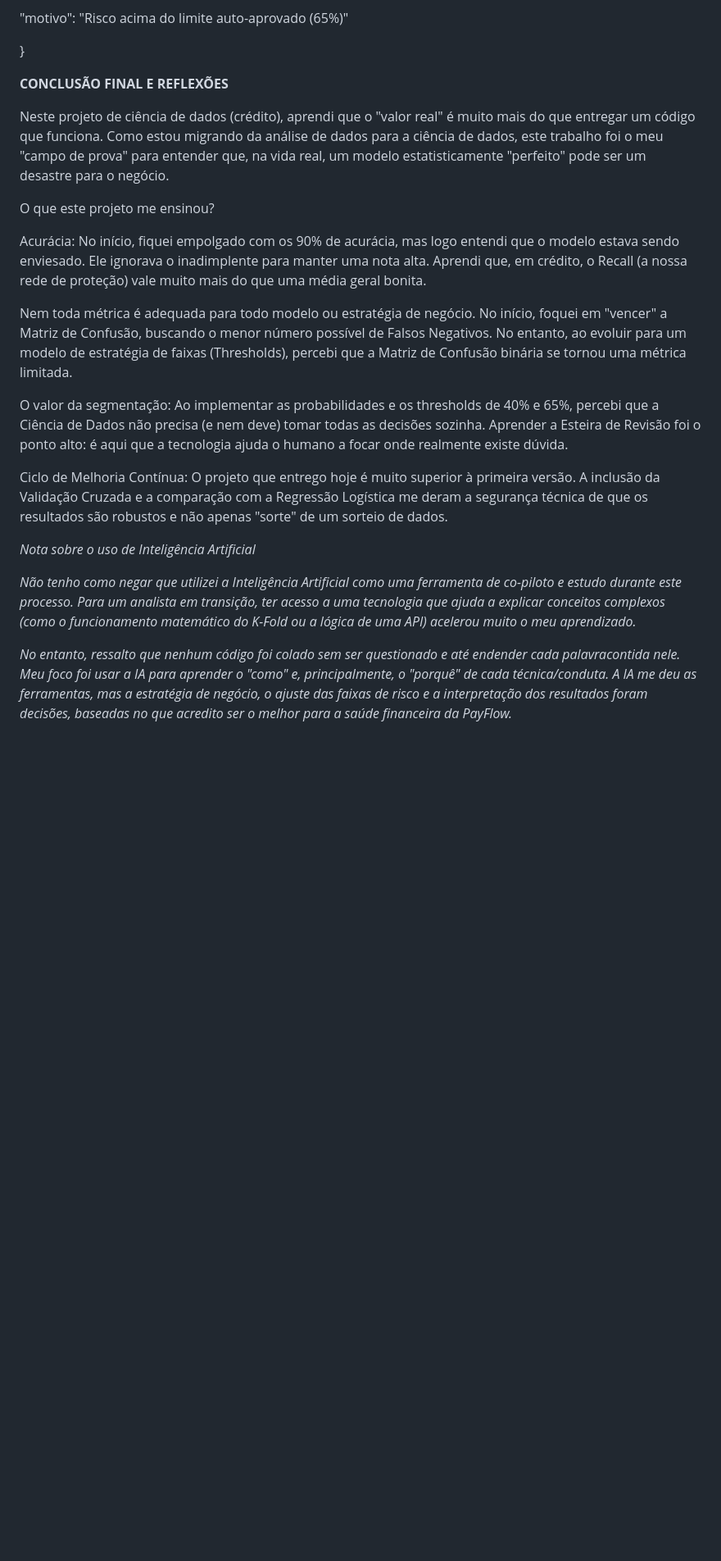
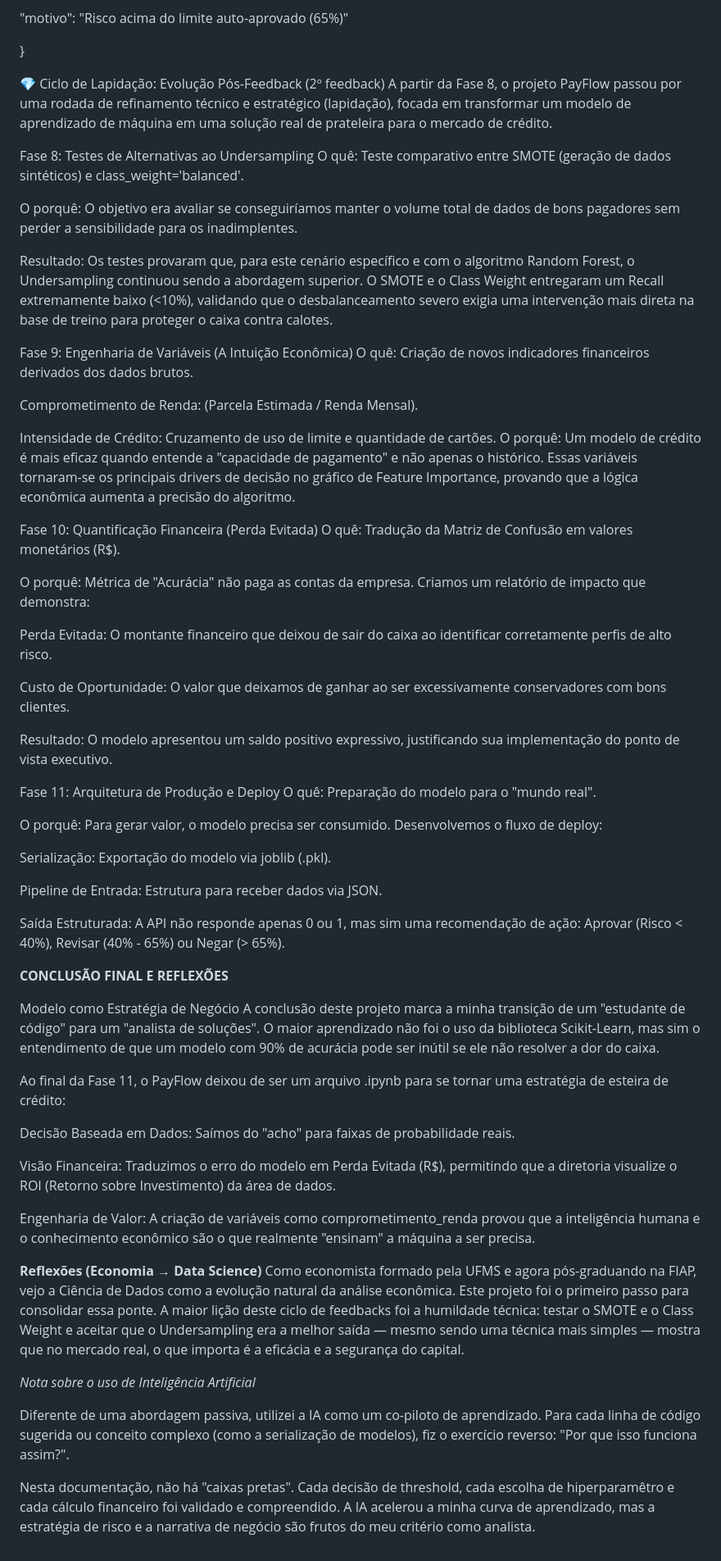
Before and after one commit to luizmaibashi/Payflow-inadimplencia, a Markdown page: README.md, the part around the change. Shown at 82% size. Drawn GitHub-style; blank space fills up the shorter version.

Commit message:
Expand README with project reflections and insights
Added detailed reflections on the data science project, including phases of model development, testing, and the importance of financial metrics in decision-making.

```diff
--- a/README.md
+++ b/README.md
@@ -140,26 +140,67 @@ Output (JSON):
 
 }
 
+💎 Ciclo de Lapidação: Evolução Pós-Feedback (2º feedback)
+A partir da Fase 8, o projeto PayFlow passou por uma rodada de refinamento técnico e estratégico (lapidação), focada em transformar um modelo de aprendizado de máquina em uma solução real de prateleira para o mercado de crédito.
 
+Fase 8: Testes de Alternativas ao Undersampling
+O quê: Teste comparativo entre SMOTE (geração de dados sintéticos) e class_weight='balanced'.
+
+O porquê: O objetivo era avaliar se conseguiríamos manter o volume total de dados de bons pagadores sem perder a sensibilidade para os inadimplentes.
+
+Resultado: Os testes provaram que, para este cenário específico e com o algoritmo Random Forest, o Undersampling continuou sendo a abordagem superior. O SMOTE e o Class Weight entregaram um Recall extremamente baixo (<10%), validando que o desbalanceamento severo exigia uma intervenção mais direta na base de treino para proteger o caixa contra calotes.
+
+Fase 9: Engenharia de Variáveis (A Intuição Econômica)
+O quê: Criação de novos indicadores financeiros derivados dos dados brutos.
+
+Comprometimento de Renda: (Parcela Estimada / Renda Mensal).
+
+Intensidade de Crédito: Cruzamento de uso de limite e quantidade de cartões.
+O porquê: Um modelo de crédito é mais eficaz quando entende a "capacidade de pagamento" e não apenas o histórico. Essas variáveis tornaram-se os principais drivers de decisão no gráfico de Feature Importance, provando que a lógica econômica aumenta a precisão do algoritmo.
+
+Fase 10: Quantificação Financeira (Perda Evitada)
+O quê: Tradução da Matriz de Confusão em valores monetários (R$).
+
+O porquê: Métrica de "Acurácia" não paga as contas da empresa. Criamos um relatório de impacto que demonstra:
+
+Perda Evitada: O montante financeiro que deixou de sair do caixa ao identificar corretamente perfis de alto risco.
+
+Custo de Oportunidade: O valor que deixamos de ganhar ao ser excessivamente conservadores com bons clientes.
+
+Resultado: O modelo apresentou um saldo positivo expressivo, justificando sua implementação do ponto de vista executivo.
+
+Fase 11: Arquitetura de Produção e Deploy
+O quê: Preparação do modelo para o "mundo real".
+
+O porquê: Para gerar valor, o modelo precisa ser consumido. Desenvolvemos o fluxo de deploy:
+
+Serialização: Exportação do modelo via joblib (.pkl).
+
+Pipeline de Entrada: Estrutura para receber dados via JSON.
+
+Saída Estruturada: A API não responde apenas 0 ou 1, mas sim uma recomendação de ação: Aprovar (Risco < 40%), Revisar (40% - 65%) ou Negar (> 65%).
 
 
 **CONCLUSÃO FINAL E REFLEXÕES**
 
-Neste projeto de ciência de dados (crédito), aprendi que o "valor real" é muito mais do que entregar um código que funciona. Como estou migrando da análise de dados para a ciência de dados, este trabalho foi o meu "campo de prova" para entender que, na vida real, um modelo estatisticamente "perfeito" pode ser um desastre para o negócio.
+Modelo como Estratégia de Negócio
+A conclusão deste projeto marca a minha transição de um "estudante de código" para um "analista de soluções". O maior aprendizado não foi o uso da biblioteca Scikit-Learn, mas sim o entendimento de que um modelo com 90% de acurácia pode ser inútil se ele não resolver a dor do caixa.
 
-O que este projeto me ensinou?
+Ao final da Fase 11, o PayFlow deixou de ser um arquivo .ipynb para se tornar uma estratégia de esteira de crédito:
 
-Acurácia: No início, fiquei empolgado com os 90% de acurácia, mas logo entendi que o modelo estava sendo enviesado. Ele ignorava o inadimplente para manter uma nota alta. Aprendi que, em crédito, o Recall (a nossa rede de proteção) vale muito mais do que uma média geral bonita.
+Decisão Baseada em Dados: Saímos do "acho" para faixas de probabilidade reais.
 
-Nem toda métrica é adequada para todo modelo ou estratégia de negócio. No início, foquei em "vencer" a Matriz de Confusão, buscando o menor número possível de Falsos Negativos. No entanto, ao evoluir para um modelo de estratégia de faixas (Thresholds), percebi que a Matriz de Confusão binária se tornou uma métrica limitada.
+Visão Financeira: Traduzimos o erro do modelo em Perda Evitada (R$), permitindo que a diretoria visualize o ROI (Retorno sobre Investimento) da área de dados.
 
-O valor da segmentação: Ao implementar as probabilidades e os thresholds de 40% e 65%, percebi que a Ciência de Dados não precisa (e nem deve) tomar todas as decisões sozinha. Aprender a Esteira de Revisão foi o ponto alto: é aqui que a tecnologia ajuda o humano a focar onde realmente existe dúvida.
+Engenharia de Valor: A criação de variáveis como comprometimento_renda provou que a inteligência humana e o conhecimento econômico são o que realmente "ensinam" a máquina a ser precisa.
 
-Ciclo de Melhoria Contínua: O projeto que entrego hoje é muito superior à primeira versão. A inclusão da Validação Cruzada e a comparação com a Regressão Logística me deram a segurança técnica de que os resultados são robustos e não apenas "sorte" de um sorteio de dados.
+**Reflexões (Economia → Data Science)**
+Como economista formado pela UFMS e agora pós-graduando na FIAP, vejo a Ciência de Dados como a evolução natural da análise econômica. Este projeto foi o primeiro passo para consolidar essa ponte.
+A maior lição deste ciclo de feedbacks foi a humildade técnica: testar o SMOTE e o Class Weight e aceitar que o Undersampling era a melhor saída — mesmo sendo uma técnica mais simples — mostra que no mercado real, o que importa é a eficácia e a segurança do capital.
 
 
 *Nota sobre o uso de Inteligência Artificial*
 
-*Não tenho como negar que utilizei a Inteligência Artificial como uma ferramenta de co-piloto e estudo durante este processo.     Para um analista em transição, ter acesso a uma tecnologia que ajuda a explicar conceitos complexos (como o funcionamento matemático do K-Fold ou a lógica de uma API) acelerou muito o meu aprendizado.*
+Diferente de uma abordagem passiva, utilizei a IA como um co-piloto de aprendizado. Para cada linha de código sugerida ou conceito complexo (como a serialização de modelos), fiz o exercício reverso: "Por que isso funciona assim?".
 
-*No entanto, ressalto que nenhum código foi colado sem ser questionado e até endender cada palavracontida nele. Meu foco foi usar a IA para aprender o "como" e, principalmente, o "porquê" de cada técnica/conduta. A IA me deu as ferramentas, mas a estratégia de negócio, o ajuste das faixas de risco e a interpretação dos resultados foram decisões, baseadas no que acredito ser o melhor para a saúde financeira da PayFlow.*
+Nesta documentação, não há "caixas pretas". Cada decisão de threshold, cada escolha de hiperparamêtro e cada cálculo financeiro foi validado e compreendido. A IA acelerou a minha curva de aprendizado, mas a estratégia de risco e a narrativa de negócio são frutos do meu critério como analista.
```
